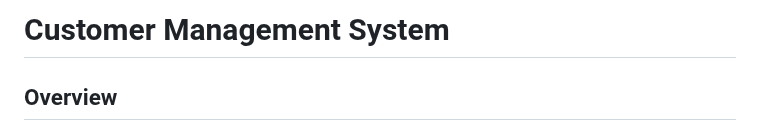
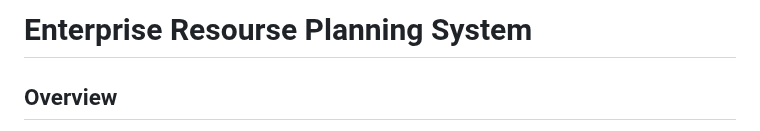
Before and after one commit to IT21185052/Enterprise-resource-planning-System-, a Markdown page: README.md, the part around the change. Drawn GitHub-style.

```diff
--- a/README.md
+++ b/README.md
@@ -1,4 +1,4 @@
-# Customer Management System
+# Enterprise Resourse Planning System
 
 ## Overview
 This is a simple ERP System built using PHP and MySQL. The system allows you to add, edit, view, and delete customer and item records and generate the reports and download the reports as a CSV file.
```
